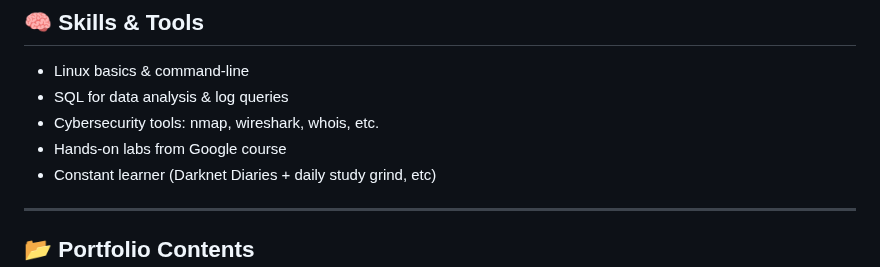
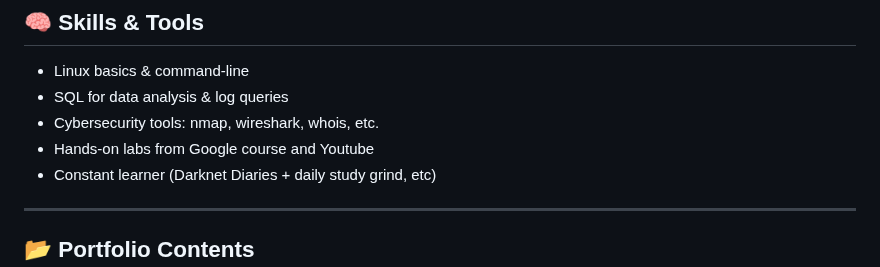
Before and after one commit to CyberBeastKing/CyberBeastKing.github.io, a Markdown page: README.md, the part around the change. Rendered like a GitHub page.

```diff
--- a/README.md
+++ b/README.md
@@ -12,7 +12,7 @@ I bring consistency, energy, and a growth mindset — ready to contribute to a S
 - Linux basics & command-line
 - SQL for data analysis & log queries
 - Cybersecurity tools: nmap, wireshark, whois, etc.
-- Hands-on labs from Google course
+- Hands-on labs from Google course and Youtube
 - Constant learner (Darknet Diaries + daily study grind, etc)
 
 ---
```
